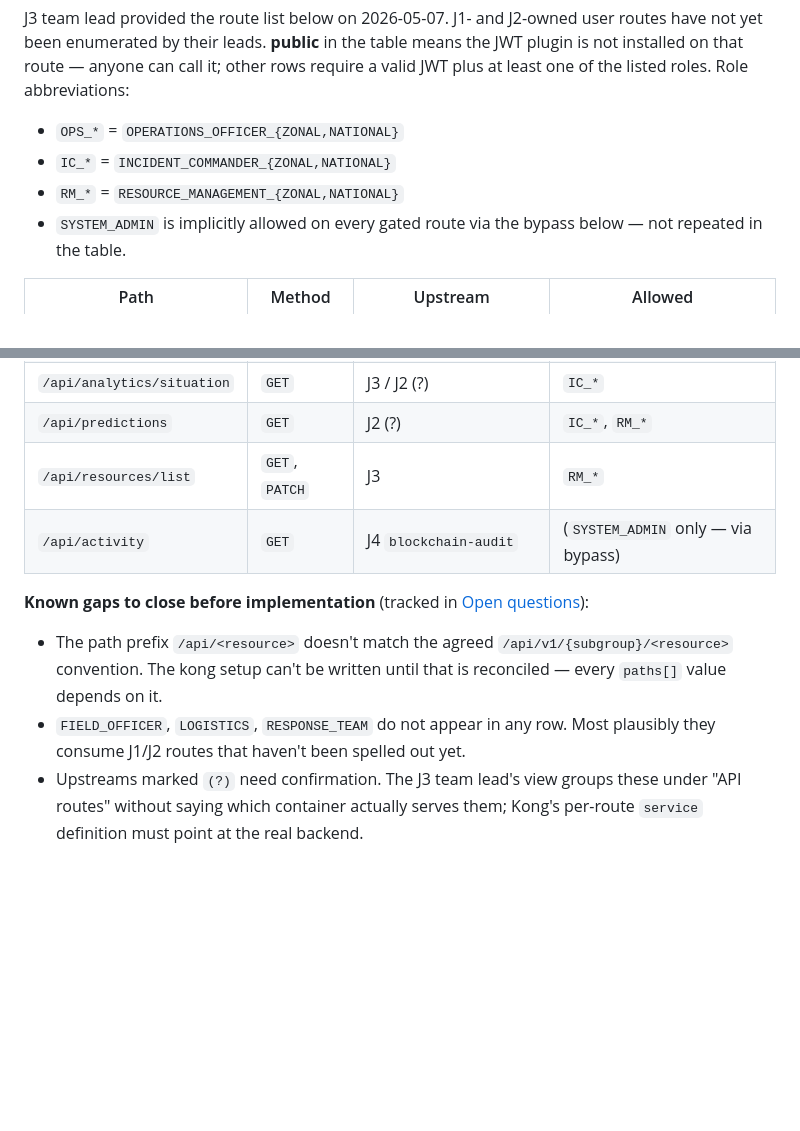
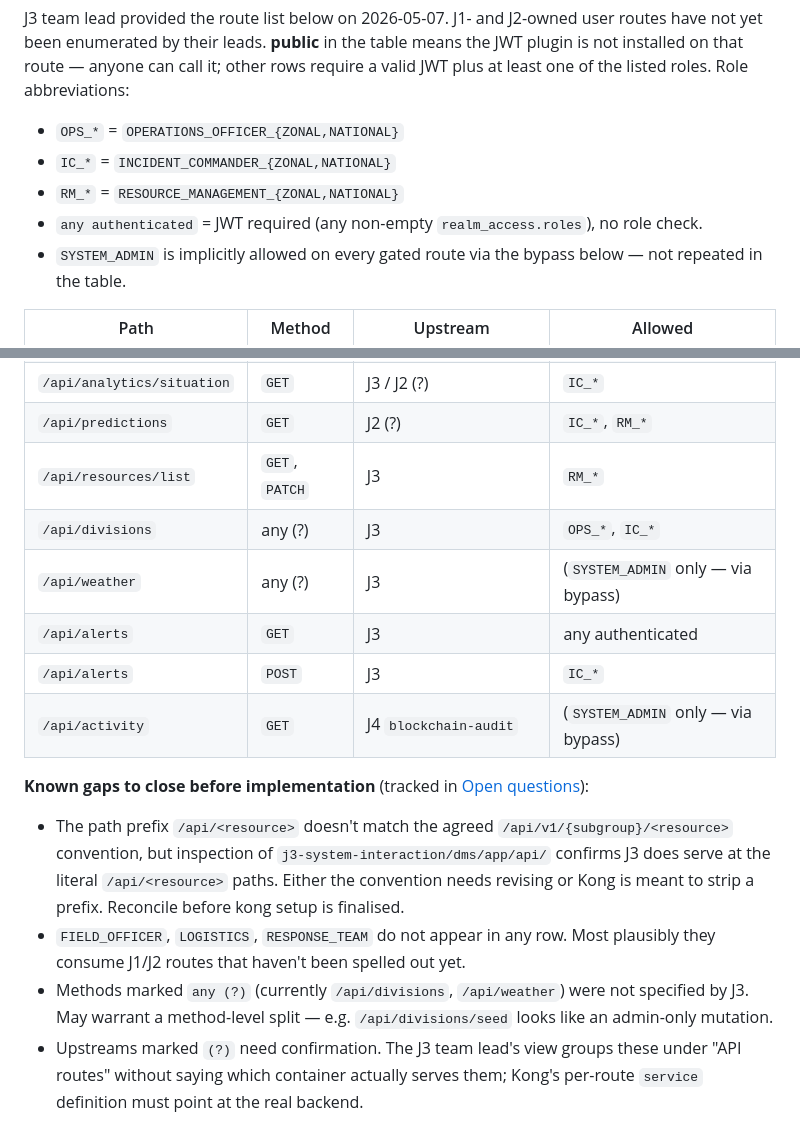
Before and after one commit to Disaster-Response-System-Group-J/disaster-response-system, a Markdown page: j4-platform-security/docs/rbac-design.md, 2 parts joined by grey strips. Drawn GitHub-style; blank space fills up the shorter version.

Commit message:
docs(j4): expand RBAC mapping with divisions, weather, alerts
Second round from J3 — adds /api/divisions (OPS_*, IC_*),
/api/weather (SYSTEM_ADMIN only), /api/alerts GET (any
authenticated) and /api/alerts POST (IC_*). Methods for
divisions and weather were not specified by J3; flagged in
the gaps section. Path-prefix gap also tightened to reflect
the on-disk evidence that J3 actually serves at /api/<resource>.

```diff
--- a/j4-platform-security/docs/rbac-design.md
+++ b/j4-platform-security/docs/rbac-design.md
@@ -57,6 +57,7 @@ J3 team lead provided the route list below on 2026-05-07. J1- and J2-owned user
 - `OPS_*` = `OPERATIONS_OFFICER_{ZONAL,NATIONAL}`
 - `IC_*` = `INCIDENT_COMMANDER_{ZONAL,NATIONAL}`
 - `RM_*` = `RESOURCE_MANAGEMENT_{ZONAL,NATIONAL}`
+- `any authenticated` = JWT required (any non-empty `realm_access.roles`), no role check.
 - `SYSTEM_ADMIN` is implicitly allowed on every gated route via the bypass below — not repeated in the table.
 
 | Path | Method | Upstream | Allowed |
@@ -74,12 +75,17 @@ J3 team lead provided the route list below on 2026-05-07. J1- and J2-owned user
 | `/api/analytics/situation` | `GET` | J3 / J2 (?) | `IC_*` |
 | `/api/predictions` | `GET` | J2 (?) | `IC_*`, `RM_*` |
 | `/api/resources/list` | `GET`, `PATCH` | J3 | `RM_*` |
+| `/api/divisions` | any (?) | J3 | `OPS_*`, `IC_*` |
+| `/api/weather` | any (?) | J3 | (`SYSTEM_ADMIN` only — via bypass) |
+| `/api/alerts` | `GET` | J3 | any authenticated |
+| `/api/alerts` | `POST` | J3 | `IC_*` |
 | `/api/activity` | `GET` | J4 `blockchain-audit` | (`SYSTEM_ADMIN` only — via bypass) |
 
 **Known gaps to close before implementation** (tracked in [Open questions](#open-questions)):
 
-- The path prefix `/api/<resource>` doesn't match the agreed `/api/v1/{subgroup}/<resource>` convention. The kong setup can't be written until that is reconciled — every `paths[]` value depends on it.
+- The path prefix `/api/<resource>` doesn't match the agreed `/api/v1/{subgroup}/<resource>` convention, but inspection of `j3-system-interaction/dms/app/api/` confirms J3 does serve at the literal `/api/<resource>` paths. Either the convention needs revising or Kong is meant to strip a prefix. Reconcile before kong setup is finalised.
 - `FIELD_OFFICER`, `LOGISTICS`, `RESPONSE_TEAM` do not appear in any row. Most plausibly they consume J1/J2 routes that haven't been spelled out yet.
+- Methods marked `any (?)` (currently `/api/divisions`, `/api/weather`) were not specified by J3. May warrant a method-level split — e.g. `/api/divisions/seed` looks like an admin-only mutation.
 - Upstreams marked `(?)` need confirmation. The J3 team lead's view groups these under "API routes" without saying which container actually serves them; Kong's per-route `service` definition must point at the real backend.
 
 ## Implementation approach
```
